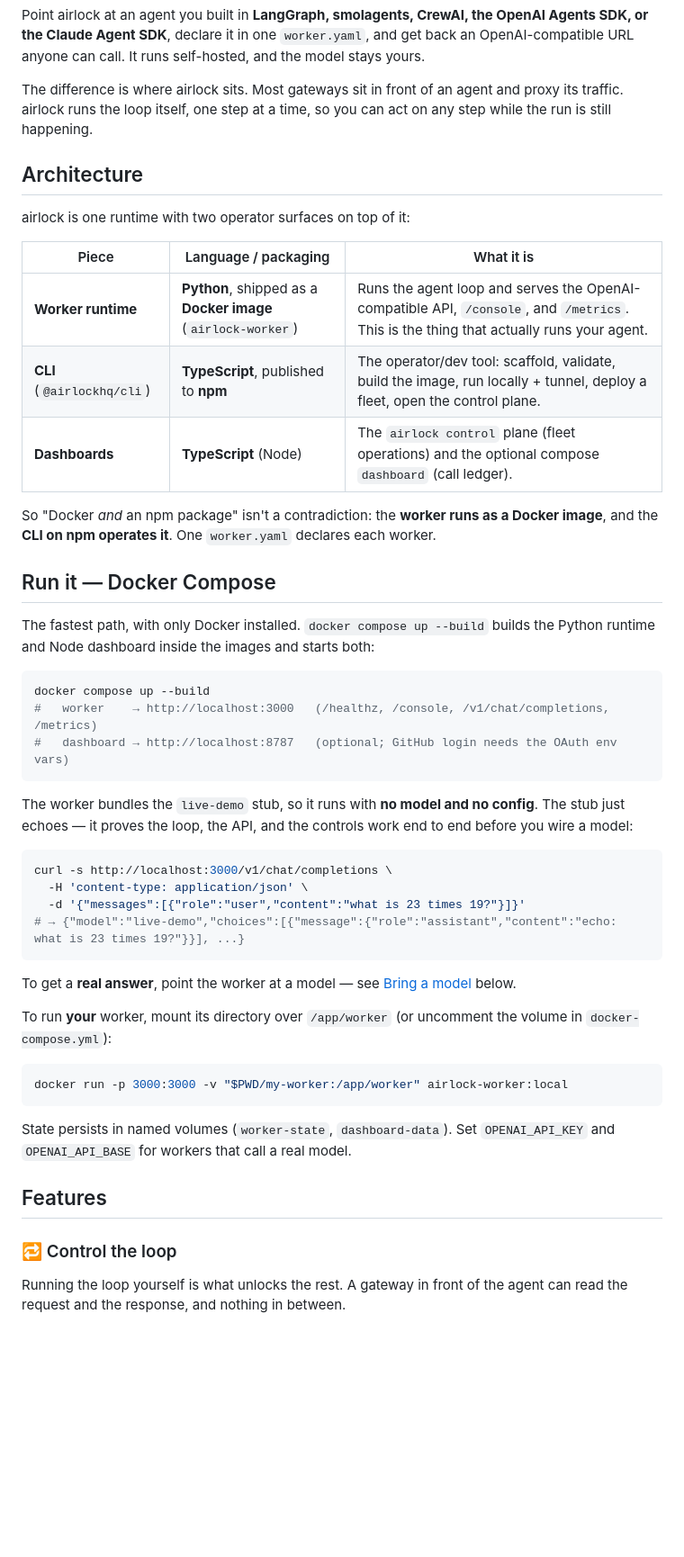
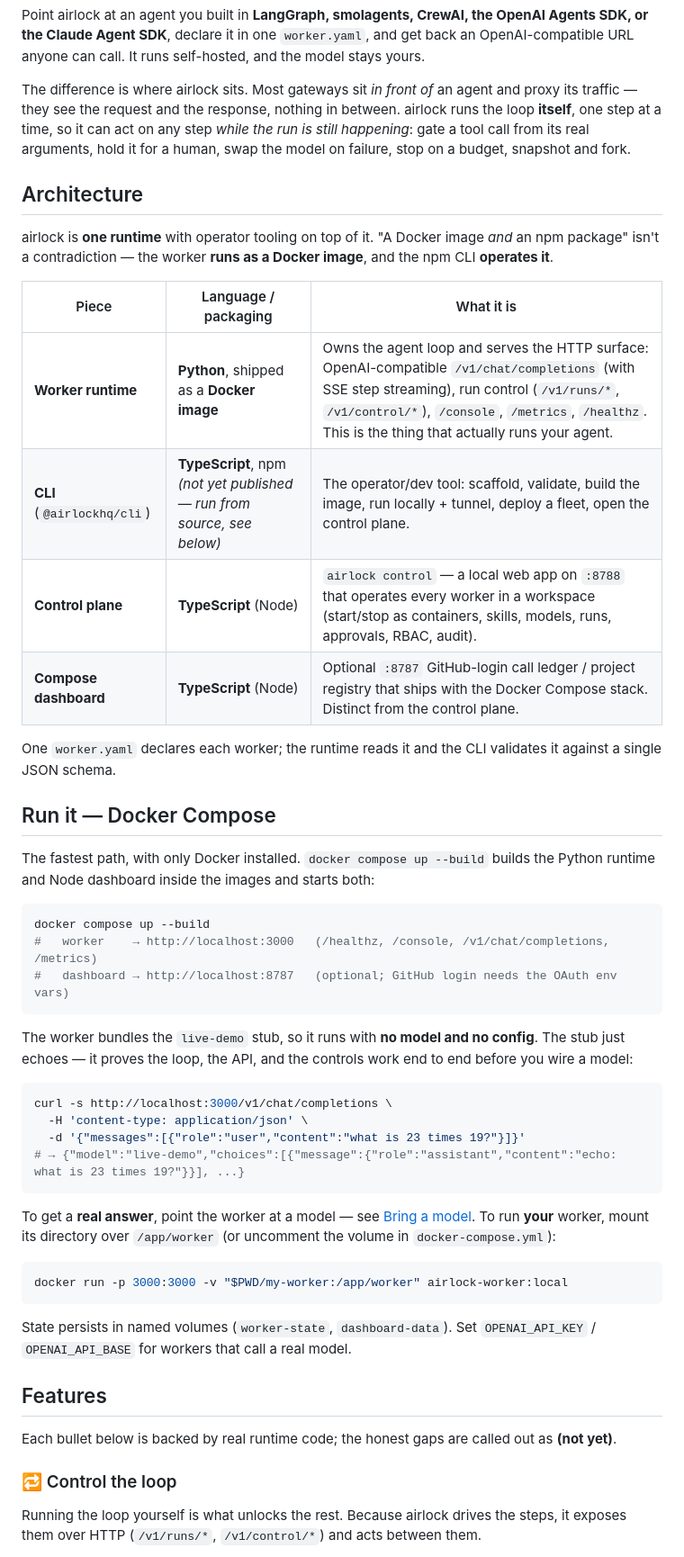
Before and after one commit to Okohedeki/airlock, a Markdown page: README.md, the part around one of its changes. Shown at 90% size. GitHub-like rendering; blank space fills up the shorter version.

````diff
--- a/README.md
+++ b/README.md
@@ -32,19 +33,20 @@
 
 Point airlock at an agent you built in **LangGraph, smolagents, CrewAI, the OpenAI Agents SDK, or the Claude Agent SDK**, declare it in one `worker.yaml`, and get back an OpenAI-compatible URL anyone can call. It runs self-hosted, and the model stays yours.
 
-The difference is where airlock sits. Most gateways sit in front of an agent and proxy its traffic. airlock runs the loop itself, one step at a time, so you can act on any step while the run is still happening.
+The difference is where airlock sits. Most gateways sit *in front of* an agent and proxy its traffic — they see the request and the response, nothing in between. airlock runs the loop **itself**, one step at a time, so it can act on any step *while the run is still happening*: gate a tool call from its real arguments, hold it for a human, swap the model on failure, stop on a budget, snapshot and fork.
 
 ## Architecture
 
-airlock is one runtime with two operator surfaces on top of it:
+airlock is **one runtime** with operator tooling on top of it. "A Docker image *and* an npm package" isn't a contradiction — the worker **runs as a Docker image**, and the npm CLI **operates it**.
 
 | Piece | Language / packaging | What it is |
 | --- | --- | --- |
-| **Worker runtime** | **Python**, shipped as a **Docker image** (`airlock-worker`) | Runs the agent loop and serves the OpenAI-compatible API, `/console`, and `/metrics`. This is the thing that actually runs your agent. |
-| **CLI** (`@airlockhq/cli`) | **TypeScript**, published to **npm** | The operator/dev tool: scaffold, validate, build the image, run locally + tunnel, deploy a fleet, open the control plane. |
-| **Dashboards** | **TypeScript** (Node) | The `airlock control` plane (fleet operations) and the optional compose `dashboard` (call ledger). |
+| **Worker runtime** | **Python**, shipped as a **Docker image** | Owns the agent loop and serves the HTTP surface: OpenAI-compatible `/v1/chat/completions` (with SSE step streaming), run control (`/v1/runs/*`, `/v1/control/*`), `/console`, `/metrics`, `/healthz`. This is the thing that actually runs your agent. |
+| **CLI** (`@airlockhq/cli`) | **TypeScript**, npm *(not yet published — run from source, see below)* | The operator/dev tool: scaffold, validate, build the image, run locally + tunnel, deploy a fleet, open the control plane. |
+| **Control plane** | **TypeScript** (Node) | `airlock control` — a local web app on `:8788` that operates every worker in a workspace (start/stop as containers, skills, models, runs, approvals, RBAC, audit). |
+| **Compose dashboard** | **TypeScript** (Node) | Optional `:8787` GitHub-login call ledger / project registry that ships with the Docker Compose stack. Distinct from the control plane. |
 
-So "Docker *and* an npm package" isn't a contradiction: the **worker runs as a Docker image**, and the **CLI on npm operates it**. One `worker.yaml` declares each worker.
+One `worker.yaml` declares each worker; the runtime reads it and the CLI validates it against a single JSON schema.
 
 ## Run it — Docker Compose
 
@@ -56,8 +58,7 @@ docker compose up --build
 #   dashboard → http://localhost:8787   (optional; GitHub login needs the OAuth env vars)
 ```
 
-The worker bundles the `live-demo` stub, so it runs with **no model and no config**. The stub
-just echoes — it proves the loop, the API, and the controls work end to end before you wire a model:
+The worker bundles the `live-demo` stub, so it runs with **no model and no config**. The stub just echoes — it proves the loop, the API, and the controls work end to end before you wire a model:
 
 ```bash
 curl -s http://localhost:3000/v1/chat/completions \
@@ -66,19 +67,19 @@ curl -s http://localhost:3000/v1/chat/completions \
 # → {"model":"live-demo","choices":[{"message":{"role":"assistant","content":"echo: what is 23 times 19?"}}], ...}
 ```
 
-To get a **real answer**, point the worker at a model — see [Bring a model](#bring-a-model) below.
-
-To run **your** worker, mount its directory over `/app/worker` (or uncomment the volume in `docker-compose.yml`):
+To get a **real answer**, point the worker at a model — see [Bring a model](#bring-a-model). To run **your** worker, mount its directory over `/app/worker` (or uncomment the volume in `docker-compose.yml`):
 
 ```bash
 docker run -p 3000:3000 -v "$PWD/my-worker:/app/worker" airlock-worker:local
 ```
 
-State persists in named volumes (`worker-state`, `dashboard-data`). Set `OPENAI_API_KEY` and `OPENAI_API_BASE` for workers that call a real model.
+State persists in named volumes (`worker-state`, `dashboard-data`). Set `OPENAI_API_KEY` / `OPENAI_API_BASE` for workers that call a real model.
 
 ## Features
 
+Each bullet below is backed by real runtime code; the honest gaps are called out as **(not yet)**.
+
 ### 🔁 Control the loop
 
-Running the loop yourself is what unlocks the rest. A gateway in front of the agent can read the request and the response, and nothing in between.
+Running the loop yourself is what unlocks the rest. Because airlock drives the steps, it exposes them over HTTP (`/v1/runs/*`, `/v1/control/*`) and acts between them.
 
````
Also changed, not shown: other parts of README.md (+51 -48 lines).
